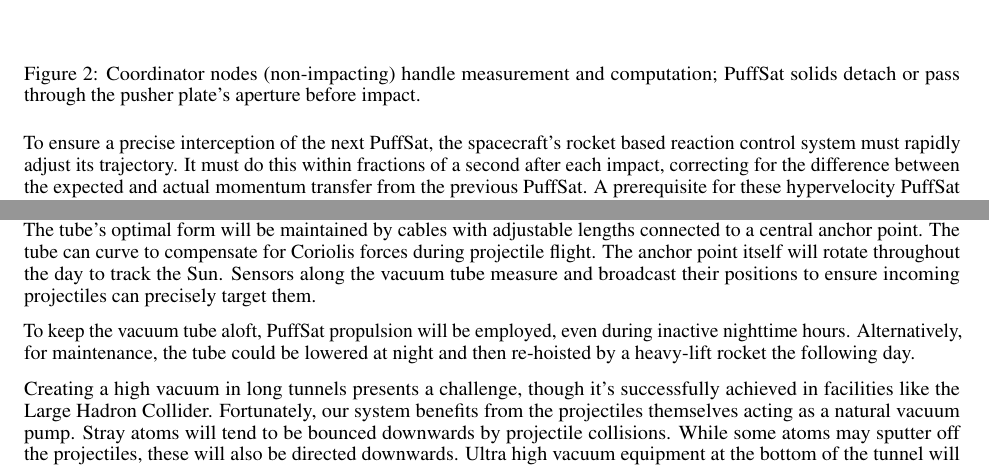
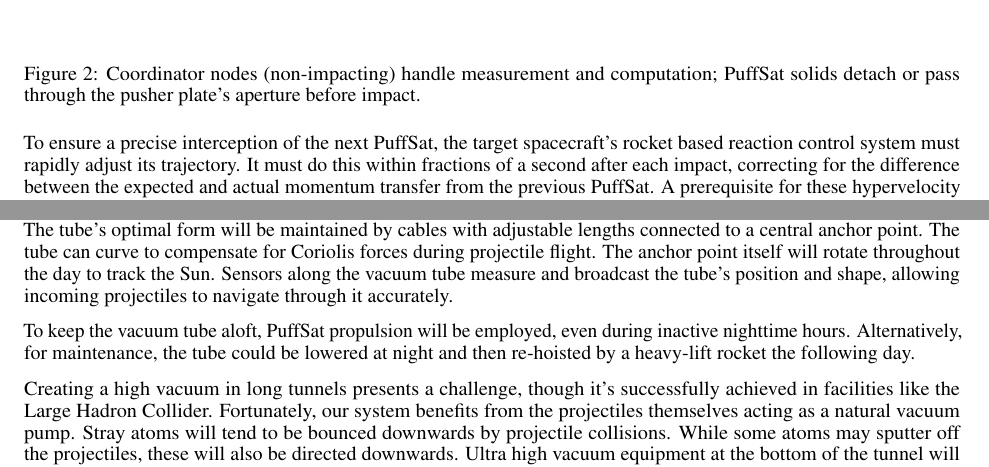
Before and after one commit to katzseth22202/Balloon-Pulse-Propulsion, a LaTeX paper (templateArxiv.tex): two parts of pages 6 and 17 of 27, joined at a grey line, cut so that both start at the same text. Compiled offline with pdfLaTeX.

Commit message:
Updates from Overleaf

```diff
--- a/templateArxiv.tex
+++ b/templateArxiv.tex
@@ -144,7 +144,7 @@ Each PuffSat carries perhaps 100 grams of non-volatile solid mass, including sen
     \label{fig:coordinator-nodes}
 \end{figure}
 
-To ensure a precise interception of the next PuffSat, the spacecraft's rocket based reaction control system must rapidly adjust its trajectory. It must do this within fractions of a second after each impact, correcting for the difference between the expected and actual momentum transfer from the previous PuffSat.  A prerequisite for these hypervelocity PuffSat rendezvous is accurately capturing the position and velocity of the PuffSats.  For this, a standard Unscented Kalman Filter (UKF) \cite{wan2000unscented} offers robust state estimation when dynamics are well-modeled and noise is Gaussian.  The large formation of PuffSats provides a dense measurement stream, further improving filter performance.
+To ensure a precise interception of the next PuffSat, the target spacecraft's rocket based reaction control system must rapidly adjust its trajectory. It must do this within fractions of a second after each impact, correcting for the difference between the expected and actual momentum transfer from the previous PuffSat.  A prerequisite for these hypervelocity PuffSat rendezvous is accurately capturing the position and velocity of the PuffSats.  For this, a standard Unscented Kalman Filter (UKF) \cite{wan2000unscented} offers robust state estimation when dynamics are well-modeled and noise is Gaussian.  The large formation of PuffSats provides a dense measurement stream, further improving filter performance.
 
 PuffSat interceptions, however, may occur near low periapsis in denser atmospheric layers where drag, gravitational anomalies, sensor dropouts, and outliers challenge UKF's assumptions and accuracy.  When such effects become significant, state estimation could be improved with hybrid approaches that augment the UKF with neural networks that learn residuals on real and simulated orbital data \cite{takigawa2023comparison}.  For example, methods like KalmanNet \cite{revach_2022_kalmannet} \cite{revach2022unsupervised} have shown robustness to unmodeled disturbances in simulations.  Neural inference scales favorably compared to Kalman filtering, especially as the number of states estimated grows.  As a result, neural estimators may support more frequent updates in a large PuffSat formation.
 
@@ -419,7 +419,7 @@ In reality, energy losses would reduce thrust.   For robust operations, we would
 \subsection{Vacuum Tube Details}
 To mitigate micrometeorite risk in the upper atmosphere, the vacuum tube incorporates sacrificial shielding or modular, swappable segments. A thin wire mesh embedded in the tube wall could detect conductivity changes caused by tears or punctures. Briefly increasing the current through these wires would cause localized heating, melting the surrounding material and heat-sealing small breaches. Redundant parallel tubes may also be deployed to ensure continuous operation despite localized damage.
 
-The tube’s walls taper with altitude, reflecting the reduced structural demands of maintaining vacuum at high elevations.  The tube's optimal form will be maintained by cables with adjustable lengths connected to a central anchor point. The tube can curve to compensate for Coriolis forces during projectile flight. The anchor point itself will rotate throughout the day to track the Sun.  Sensors along the vacuum tube measure and broadcast their positions to ensure incoming projectiles can precisely target them.
+The tube’s walls taper with altitude, reflecting the reduced structural demands of maintaining vacuum at high elevations.  The tube's optimal form will be maintained by cables with adjustable lengths connected to a central anchor point. The tube can curve to compensate for Coriolis forces during projectile flight. The anchor point itself will rotate throughout the day to track the Sun.  Sensors along the vacuum tube measure and broadcast the tube's position and shape, allowing incoming projectiles to navigate through it accurately.
 
 To keep the vacuum tube aloft, PuffSat propulsion will be employed, even during inactive nighttime hours. Alternatively, for maintenance, the tube could be lowered at night and then re-hoisted by a heavy-lift rocket the following day.
 
```
